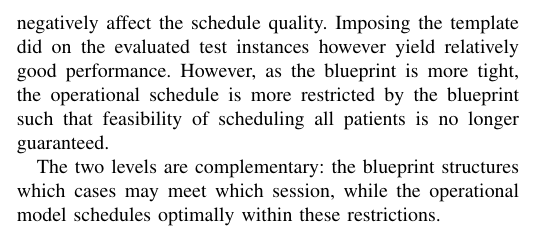
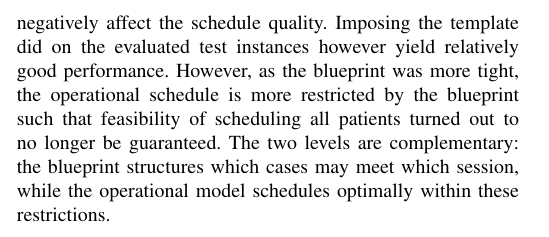
Before and after one commit to ericvanree/stochastic_programming, a LaTeX paper (report/main.tex, which reads report/sections/conclusion.tex): part of one column of page 10 of 14, cut so that both start at the same text. Compiled offline with pdfLaTeX.

Commit message:
final addition in conclusion

```diff
--- a/report/sections/conclusion.tex
+++ b/report/sections/conclusion.tex
@@ -17,7 +17,6 @@ durations, yields better performing schedules. At the
 tactical level (Section~\ref{sec:bp_results}), the blueprint can offer a robust interpretable solution
 across different realizations but does constrain the operational planning such that ultimately it will negatively affect the schedule quality.
 Imposing the template did on the evaluated test instances however yield relatively good performance.
-However, as the blueprint is more tight, the operational schedule is more restricted by the blueprint such that feasibility of scheduling all patients is no longer guaranteed.
-
+However, as the blueprint was more tight, the operational schedule is more restricted by the blueprint such that feasibility of scheduling all patients turned out to no longer be guaranteed.
 The two levels are complementary: the blueprint structures which cases may
 meet which session, while the operational model schedules optimally within these restrictions.
```
